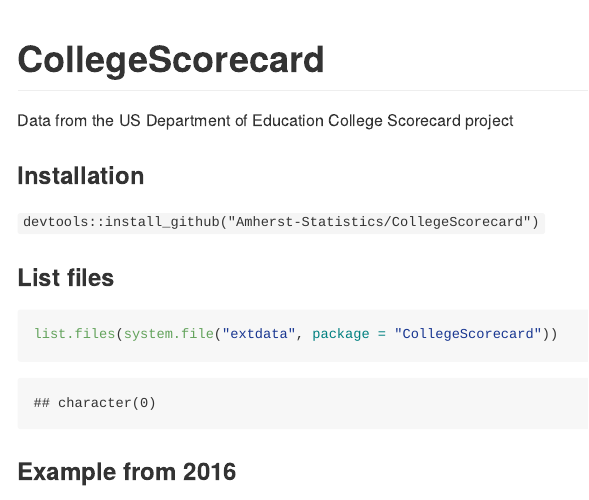
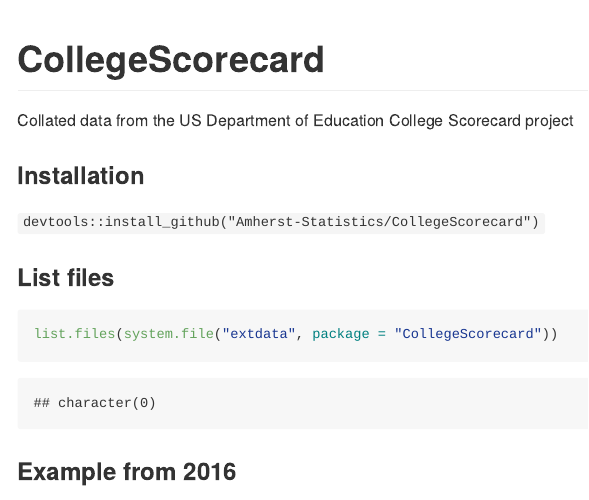
Before and after one commit to Amherst-Statistics/CollegeScorecard, an R Markdown document (README.Rmd): the page in a window 1100 px wide, from its top. Rendered offline with R 4.5, knitr and Pandoc, with nearby package versions; some code elsewhere in the file could not run offline; badge pictures from the web are left out; common packages that the code uses without loading them are loaded.

Commit message:
Minor tweak to README file.

```diff
--- a/README.Rmd
+++ b/README.Rmd
@@ -8,7 +8,7 @@
 
 # CollegeScorecard
 
-Data from the US Department of Education College Scorecard project
+Collated data from the US Department of Education College Scorecard project
 
 ### Installation
 
```
